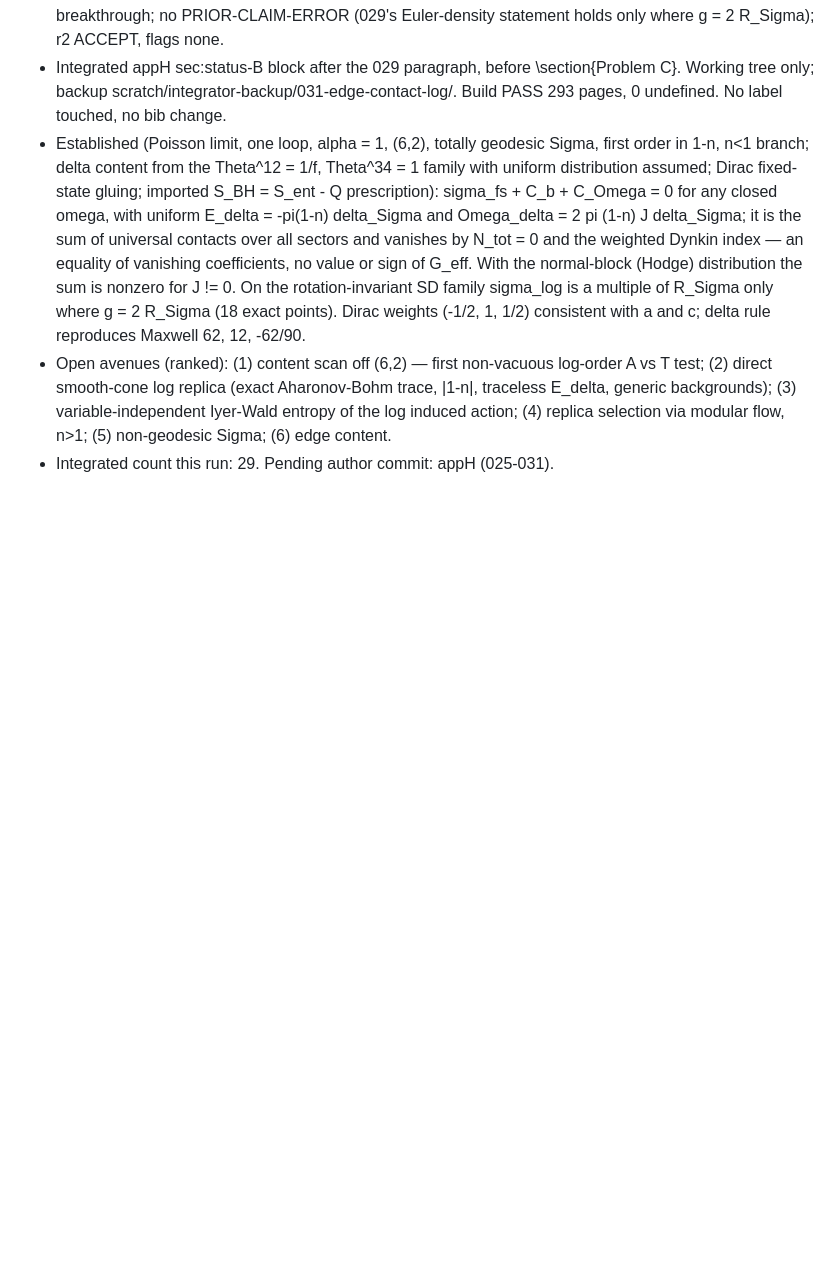
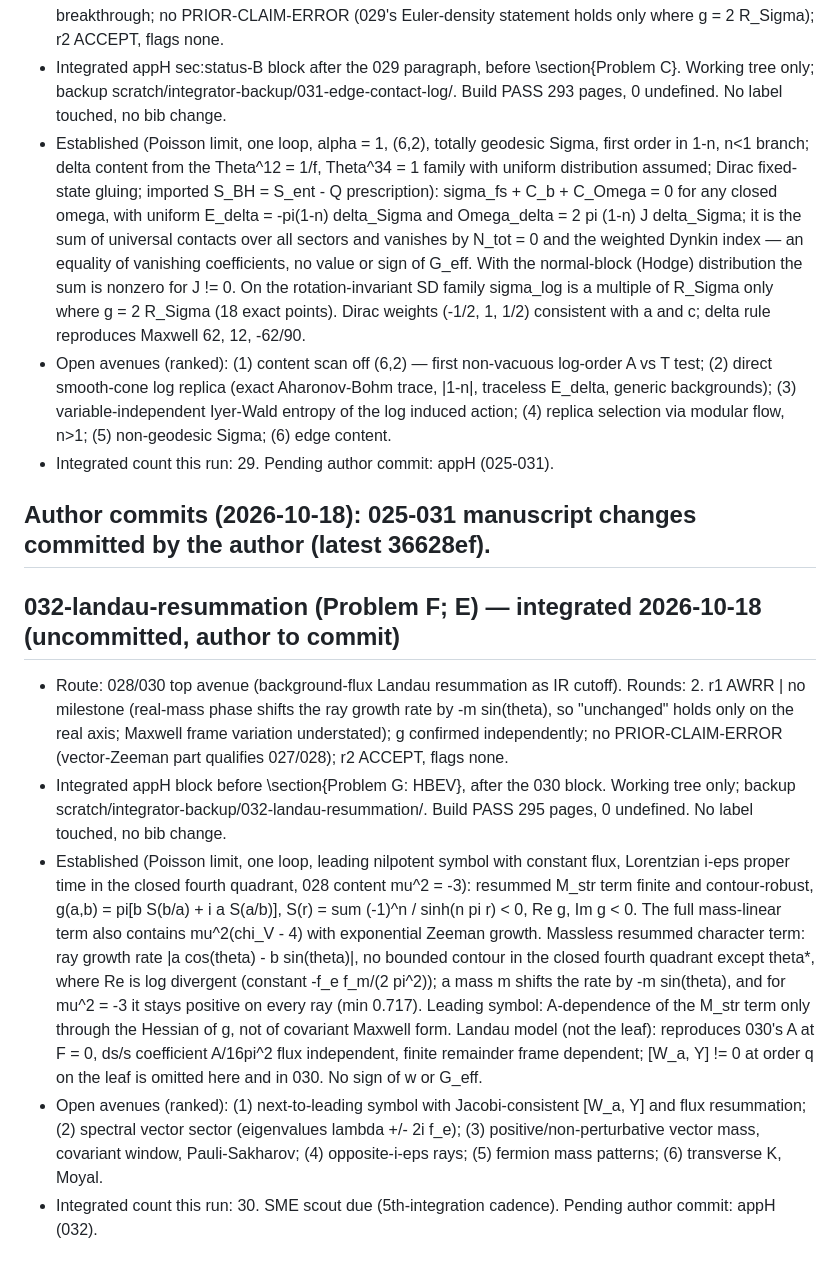
Before and after one commit to ic4lights/namcg-lab, a Markdown page: reports/ledger.md, the part around the change. Drawn GitHub-style; blank space fills up the shorter version.

Commit message:
Ledger: 032 integrated (uncommitted manuscript change)
Co-Authored-By: Claude Opus 5.5 <noreply@anthropic.com>

```diff
--- a/reports/ledger.md
+++ b/reports/ledger.md
@@ -238,3 +238,12 @@
 - Established (Poisson limit, one loop, alpha = 1, (6,2), totally geodesic Sigma, first order in 1-n, n<1 branch; delta content from the Theta^12 = 1/f, Theta^34 = 1 family with uniform distribution assumed; Dirac fixed-state gluing; imported S_BH = S_ent - Q prescription): sigma_fs + C_b + C_Omega = 0 for any closed omega, with uniform E_delta = -pi(1-n) delta_Sigma and Omega_delta = 2 pi (1-n) J delta_Sigma; it is the sum of universal contacts over all sectors and vanishes by N_tot = 0 and the weighted Dynkin index — an equality of vanishing coefficients, no value or sign of G_eff. With the normal-block (Hodge) distribution the sum is nonzero for J != 0. On the rotation-invariant SD family sigma_log is a multiple of R_Sigma only where g = 2 R_Sigma (18 exact points). Dirac weights (-1/2, 1, 1/2) consistent with a and c; delta rule reproduces Maxwell 62, 12, -62/90.
 - Open avenues (ranked): (1) content scan off (6,2) — first non-vacuous log-order A vs T test; (2) direct smooth-cone log replica (exact Aharonov-Bohm trace, |1-n|, traceless E_delta, generic backgrounds); (3) variable-independent Iyer-Wald entropy of the log induced action; (4) replica selection via modular flow, n>1; (5) non-geodesic Sigma; (6) edge content.
 - Integrated count this run: 29. Pending author commit: appH (025-031).
+
+## Author commits (2026-10-18): 025-031 manuscript changes committed by the author (latest 36628ef).
+
+## 032-landau-resummation (Problem F; E) — integrated 2026-10-18 (uncommitted, author to commit)
+- Route: 028/030 top avenue (background-flux Landau resummation as IR cutoff). Rounds: 2. r1 AWRR | no milestone (real-mass phase shifts the ray growth rate by -m sin(theta), so "unchanged" holds only on the real axis; Maxwell frame variation understated); g confirmed independently; no PRIOR-CLAIM-ERROR (vector-Zeeman part qualifies 027/028); r2 ACCEPT, flags none.
+- Integrated appH block before \section{Problem G: HBEV}, after the 030 block. Working tree only; backup scratch/integrator-backup/032-landau-resummation/. Build PASS 295 pages, 0 undefined. No label touched, no bib change.
+- Established (Poisson limit, one loop, leading nilpotent symbol with constant flux, Lorentzian i-eps proper time in the closed fourth quadrant, 028 content mu^2 = -3): resummed M_str term finite and contour-robust, g(a,b) = pi[b S(b/a) + i a S(a/b)], S(r) = sum (-1)^n / sinh(n pi r) < 0, Re g, Im g < 0. The full mass-linear term also contains mu^2(chi_V - 4) with exponential Zeeman growth. Massless resummed character term: ray growth rate |a cos(theta) - b sin(theta)|, no bounded contour in the closed fourth quadrant except theta*, where Re is log divergent (constant -f_e f_m/(2 pi^2)); a mass m shifts the rate by -m sin(theta), and for mu^2 = -3 it stays positive on every ray (min 0.717). Leading symbol: A-dependence of the M_str term only through the Hessian of g, not of covariant Maxwell form. Landau model (not the leaf): reproduces 030's A at F = 0, ds/s coefficient A/16pi^2 flux independent, finite remainder frame dependent; [W_a, Y] != 0 at order q on the leaf is omitted here and in 030. No sign of w or G_eff.
+- Open avenues (ranked): (1) next-to-leading symbol with Jacobi-consistent [W_a, Y] and flux resummation; (2) spectral vector sector (eigenvalues lambda +/- 2i f_e); (3) positive/non-perturbative vector mass, covariant window, Pauli-Sakharov; (4) opposite-i-eps rays; (5) fermion mass patterns; (6) transverse K, Moyal.
+- Integrated count this run: 30. SME scout due (5th-integration cadence). Pending author commit: appH (032).
```
